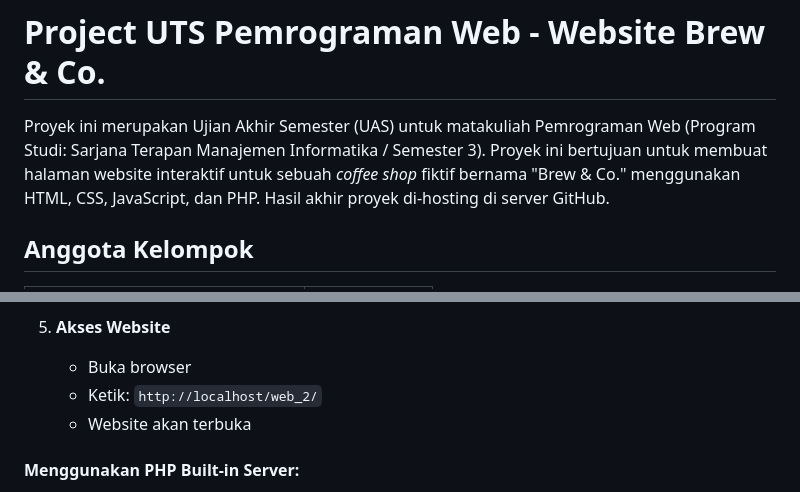
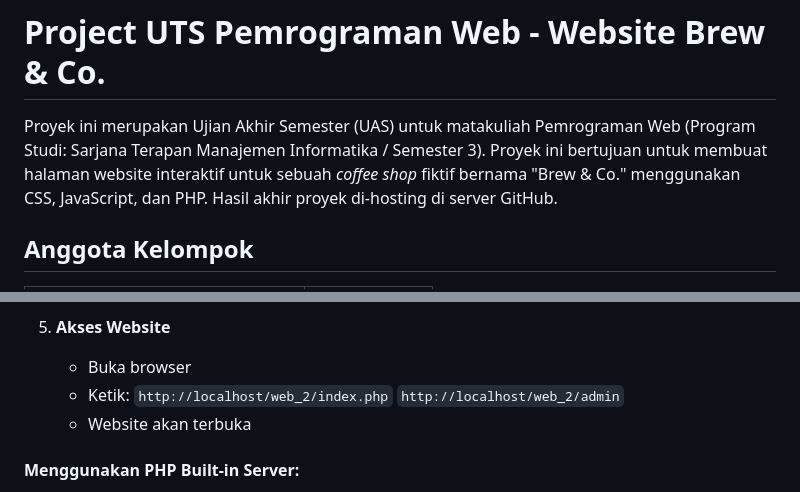
Before and after one commit to sfrhsn/Brew_Co, a Markdown page: README.md, 2 parts joined by grey strips. Drawn GitHub-style.

```diff
--- a/README.md
+++ b/README.md
@@ -1,6 +1,6 @@
 # Project UTS Pemrograman Web - Website Brew & Co.
 
-Proyek ini merupakan Ujian Akhir Semester (UAS) untuk matakuliah Pemrograman Web (Program Studi: Sarjana Terapan Manajemen Informatika / Semester 3). Proyek ini bertujuan untuk membuat halaman website interaktif untuk sebuah *coffee shop* fiktif bernama "Brew & Co." menggunakan HTML, CSS, JavaScript, dan PHP. Hasil akhir proyek di-hosting di server GitHub.
+Proyek ini merupakan Ujian Akhir Semester (UAS) untuk matakuliah Pemrograman Web (Program Studi: Sarjana Terapan Manajemen Informatika / Semester 3). Proyek ini bertujuan untuk membuat halaman website interaktif untuk sebuah *coffee shop* fiktif bernama "Brew & Co." menggunakan CSS, JavaScript, dan PHP. Hasil akhir proyek di-hosting di server GitHub.
 
 ## Anggota Kelompok
 
@@ -101,7 +124,8 @@ Atau gunakan paket seperti:
 
 5. **Akses Website**
    - Buka browser
-   - Ketik: `http://localhost/web_2/`
+   - Ketik: `http://localhost/web_2/index.php`
+            `http://localhost/web_2/admin`
    - Website akan terbuka
 
 #### Menggunakan PHP Built-in Server:
```
Also changed, not shown: other parts of README.md (+44 -36 lines).
